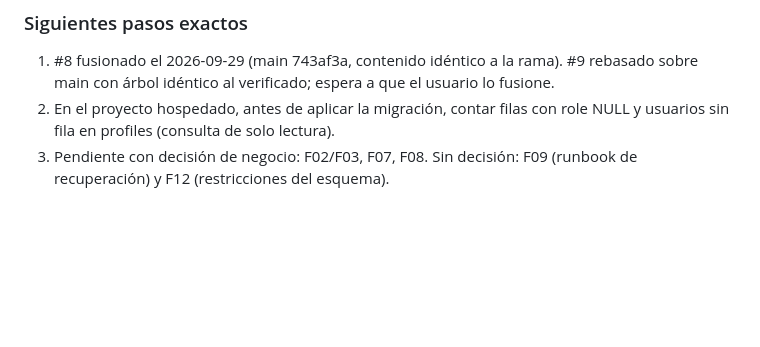
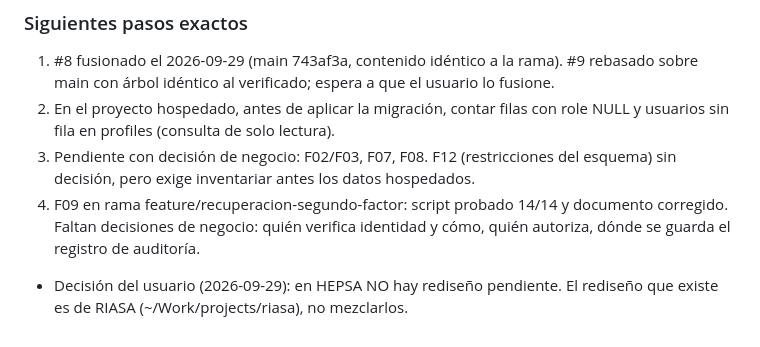
Before and after one commit to Aselori/Hepsa, a Markdown page: HANDOFF.md, the part around the change. Rendered like a GitHub page; blank space fills up the shorter version.

Commit message:
Anotar el estado de F09 y que HEPSA no tiene rediseño pendiente
El usuario aclaró que el rediseño que tenía en mente es de RIASA, no de HEPSA.
Queda escrito para que otra sesión no lo busque aquí.

```diff
--- a/HANDOFF.md
+++ b/HANDOFF.md
@@ -147,5 +147,10 @@ mensajes de commit y en el PR #9.
    usuario lo fusione.
 2. En el proyecto hospedado, antes de aplicar la migración, contar filas con
    role NULL y usuarios sin fila en profiles (consulta de solo lectura).
-3. Pendiente con decisión de negocio: F02/F03, F07, F08. Sin decisión: F09
-   (runbook de recuperación) y F12 (restricciones del esquema).
+3. Pendiente con decisión de negocio: F02/F03, F07, F08. F12 (restricciones
+   del esquema) sin decisión, pero exige inventariar antes los datos hospedados.
+4. F09 en rama feature/recuperacion-segundo-factor: script probado 14/14 y
+   documento corregido. Faltan decisiones de negocio: quién verifica identidad
+   y cómo, quién autoriza, dónde se guarda el registro de auditoría.
+- Decisión del usuario (2026-09-29): en HEPSA NO hay rediseño pendiente. El
+  rediseño que existe es de RIASA (~/Work/projects/riasa), no mezclarlos.
```
